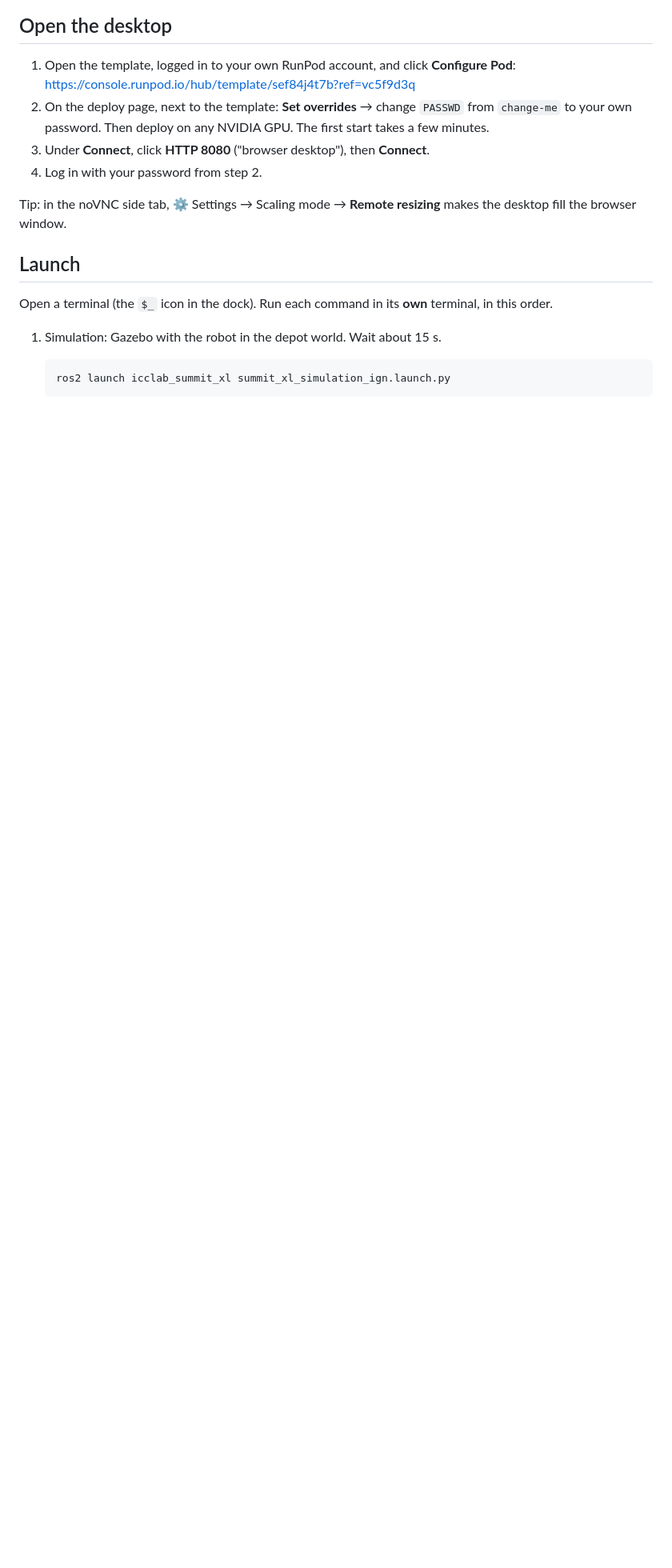
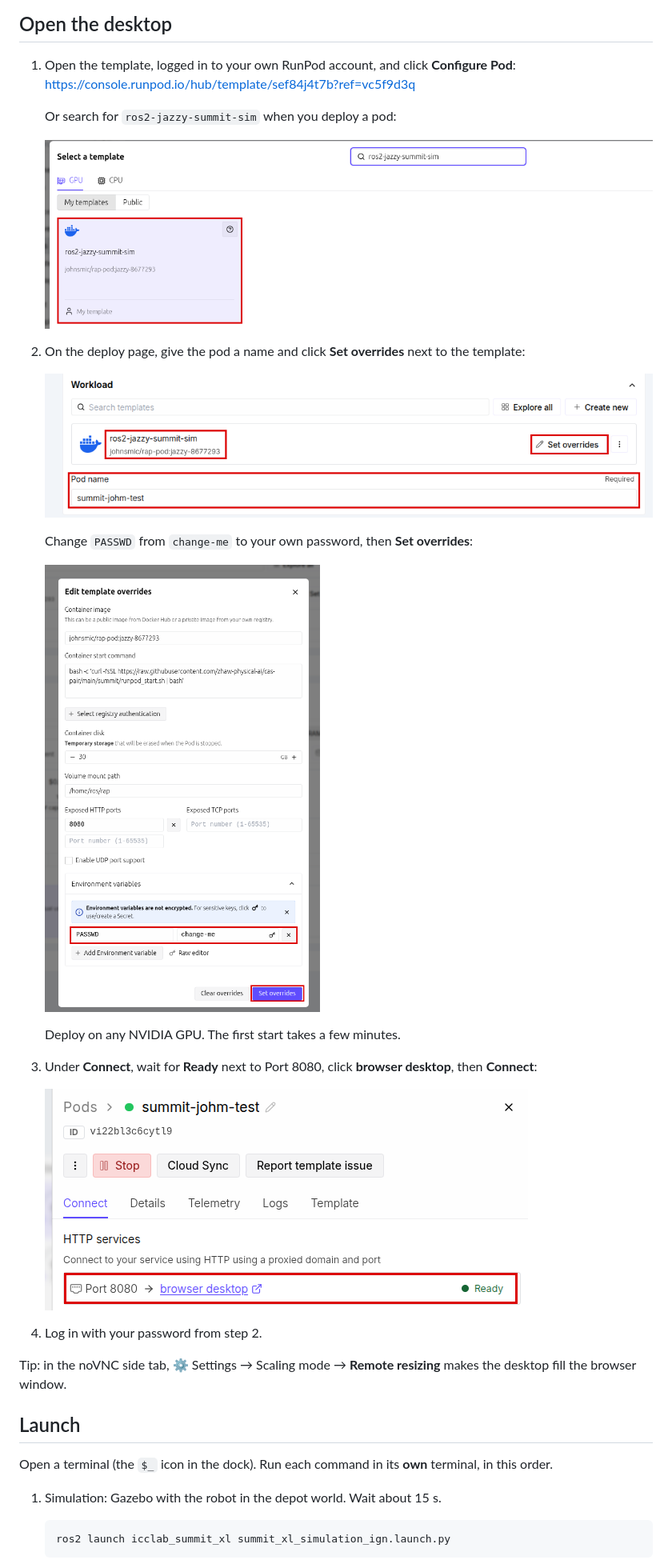
Before and after one commit to zhaw-physical-ai/cas-pair, a Markdown page: summit/SUMMIT-SIM.md, the part around the change. Shown: that part at 80% size. Drawn GitHub-style; pictures changed too: summit/images/change_pwd.png (added), summit/images/choose_template.png (added), summit/images/open_desktop.png (added); blank space fills up the shorter version.

Commit message:
added screenshot guide

```diff
--- a/summit/SUMMIT-SIM.md
+++ b/summit/SUMMIT-SIM.md
@@ -7,10 +7,26 @@ ROS 2 Jazzy desktop in your browser. No robot and no Jetson: it runs on a RunPod
 
 1. Open the template, logged in to your own RunPod account, and click **Configure Pod**:
    https://console.runpod.io/hub/template/sef84j4t7b?ref=vc5f9d3q
-2. On the deploy page, next to the template: **Set overrides** → change `PASSWD` from
-   `change-me` to your own password. Then deploy on any NVIDIA GPU. The first start takes a
-   few minutes.
-3. Under **Connect**, click **HTTP 8080** ("browser desktop"), then **Connect**.
+
+   Or search for `ros2-jazzy-summit-sim` when you deploy a pod:
+
+   ![Select the template](images/choose_template.png)
+
+2. On the deploy page, give the pod a name and click **Set overrides** next to the template:
+
+   ![Set overrides](images/override.png)
+
+   Change `PASSWD` from `change-me` to your own password, then **Set overrides**:
+
+   ![Change the password](images/change_pwd.png)
+
+   Deploy on any NVIDIA GPU. The first start takes a few minutes.
+
+3. Under **Connect**, wait for **Ready** next to Port 8080, click **browser desktop**, then
+   **Connect**:
+
+   ![Open the desktop](images/open_desktop.png)
+
 4. Log in with your password from step 2.
 
 Tip: in the noVNC side tab, ⚙ Settings → Scaling mode → **Remote resizing** makes the desktop
```
